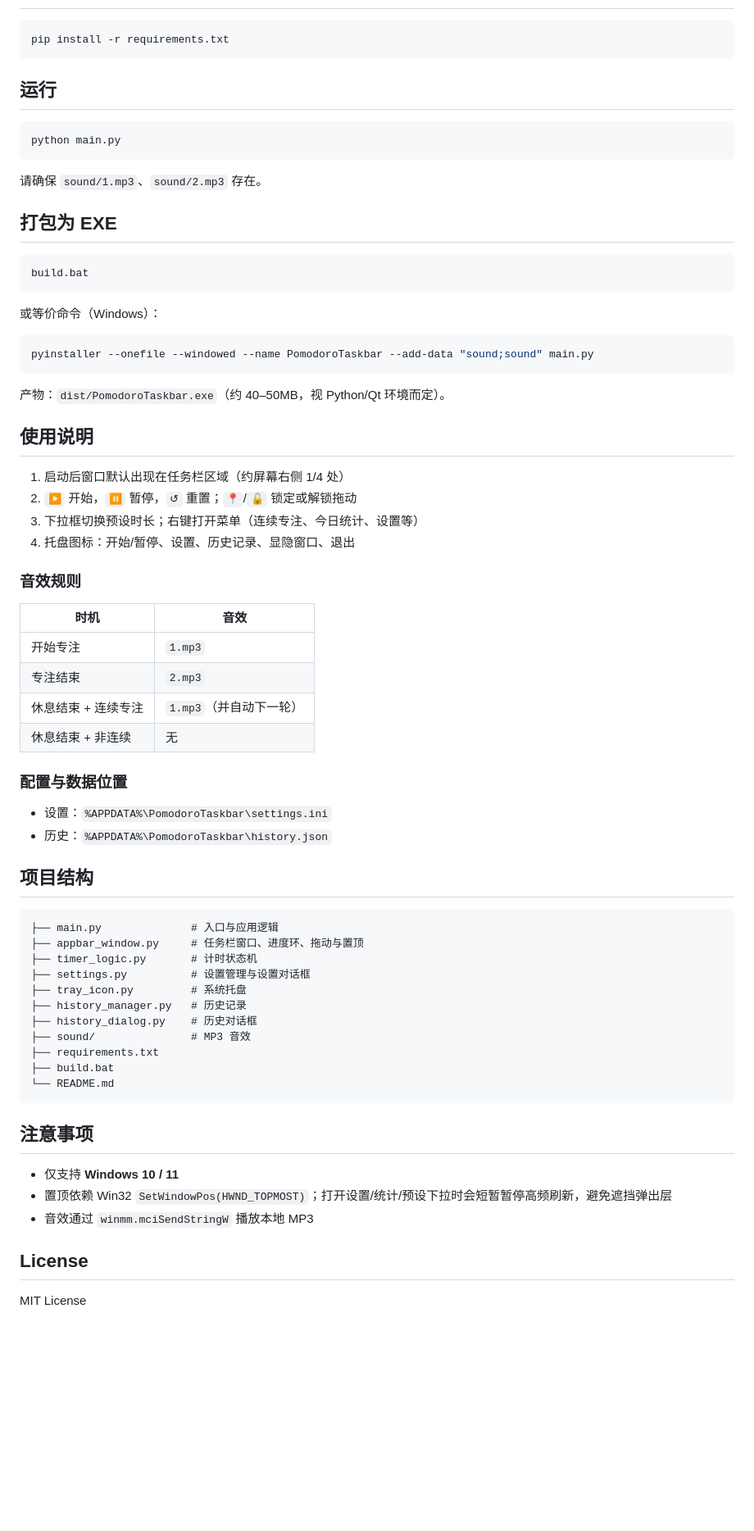
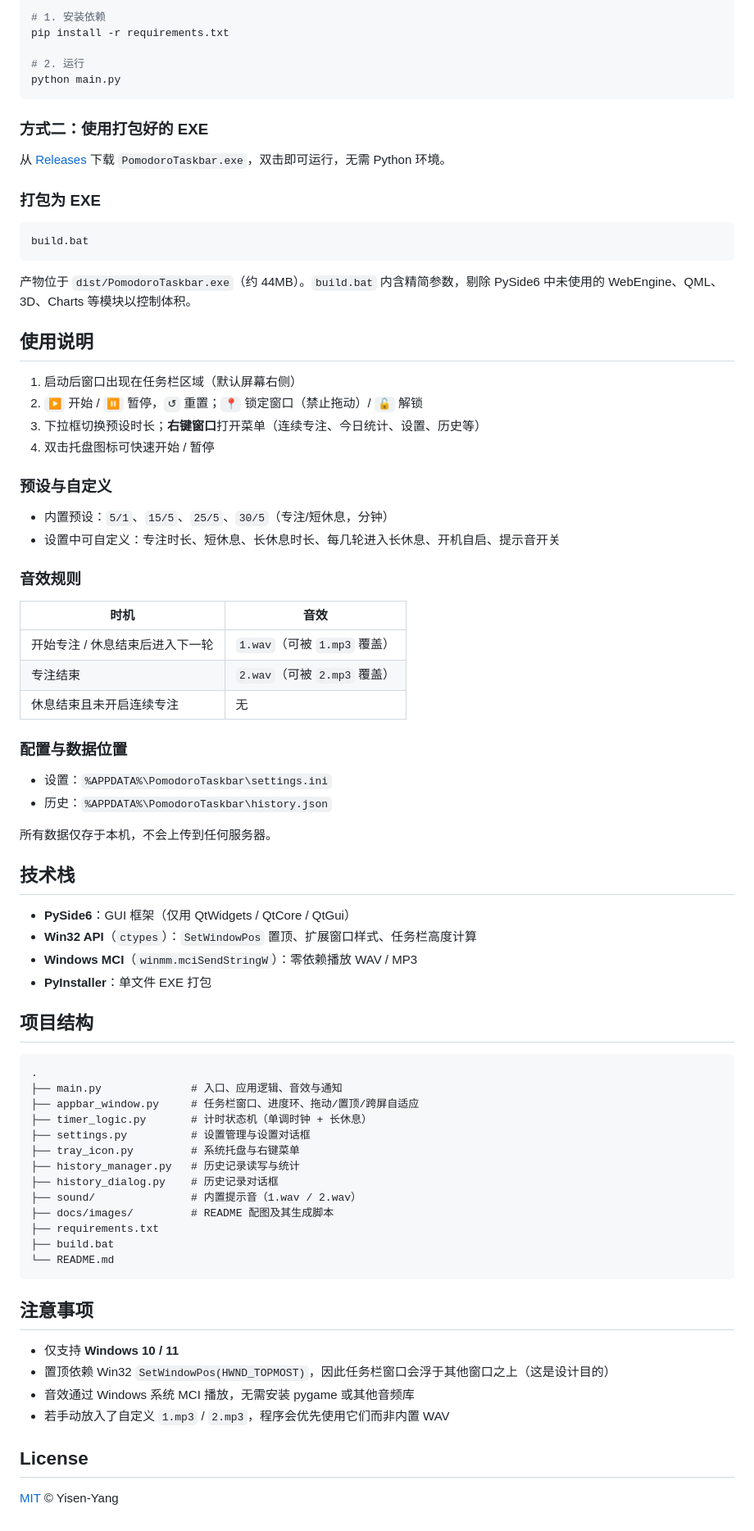
Before and after one commit to Yisen-Yang/TaskbarPomodoro, a Markdown page: README.md, the part around one of its changes. Shown at 82% size. Drawn GitHub-style; blank space fills up the shorter version.

````diff
--- a/README.md
+++ b/README.md
@@ -25,62 +48,71 @@
 
 ```bash
+# 1. 安装依赖
 pip install -r requirements.txt
-```
 
-## 运行
-
-```bash
+# 2. 运行
 python main.py
 ```
 
-请确保 `sound/1.mp3`、`sound/2.mp3` 存在。
+### 方式二：使用打包好的 EXE
 
-## 打包为 EXE
+从 [Releases](../../releases) 下载 `PomodoroTaskbar.exe`，双击即可运行，无需 Python 环境。
 
-```bash
+### 打包为 EXE
+
+```bat
 build.bat
 ```
 
-或等价命令（Windows）：
-
-```bash
-pyinstaller --onefile --windowed --name PomodoroTaskbar --add-data "sound;sound" main.py
-```
-
-产物：`dist/PomodoroTaskbar.exe`（约 40–50MB，视 Python/Qt 环境而定）。
+产物位于 `dist/PomodoroTaskbar.exe`（约 44MB）。`build.bat` 内含精简参数，剔除 PySide6 中未使用的 WebEngine、QML、3D、Charts 等模块以控制体积。
 
 ## 使用说明
 
-1. 启动后窗口默认出现在任务栏区域（约屏幕右侧 1/4 处）
-2. `▶` 开始，`⏸` 暂停，`↺` 重置；`📍`/`🔓` 锁定或解锁拖动
-3. 下拉框切换预设时长；右键打开菜单（连续专注、今日统计、设置等）
-4. 托盘图标：开始/暂停、设置、历史记录、显隐窗口、退出
+1. 启动后窗口出现在任务栏区域（默认屏幕右侧）
+2. `▶` 开始 / `⏸` 暂停，`↺` 重置；`📍` 锁定窗口（禁止拖动）/ `🔓` 解锁
+3. 下拉框切换预设时长；**右键窗口**打开菜单（连续专注、今日统计、设置、历史等）
+4. 双击托盘图标可快速开始 / 暂停
+
+### 预设与自定义
+
+- 内置预设：`5/1`、`15/5`、`25/5`、`30/5`（专注/短休息，分钟）
+- 设置中可自定义：专注时长、短休息、长休息时长、每几轮进入长休息、开机自启、提示音开关
 
 ### 音效规则
 
 | 时机 | 音效 |
 |------|------|
-| 开始专注 | `1.mp3` |
-| 专注结束 | `2.mp3` |
-| 休息结束 + 连续专注 | `1.mp3`（并自动下一轮） |
-| 休息结束 + 非连续 | 无 |
+| 开始专注 / 休息结束后进入下一轮 | `1.wav`（可被 `1.mp3` 覆盖） |
+| 专注结束 | `2.wav`（可被 `2.mp3` 覆盖） |
+| 休息结束且未开启连续专注 | 无 |
 
 ### 配置与数据位置
 
 - 设置：`%APPDATA%\PomodoroTaskbar\settings.ini`
 - 历史：`%APPDATA%\PomodoroTaskbar\history.json`
 
+所有数据仅存于本机，不会上传到任何服务器。
+
+## 技术栈
+
+- **PySide6**：GUI 框架（仅用 QtWidgets / QtCore / QtGui）
+- **Win32 API**（`ctypes`）：`SetWindowPos` 置顶、扩展窗口样式、任务栏高度计算
+- **Windows MCI**（`winmm.mciSendStringW`）：零依赖播放 WAV / MP3
+- **PyInstaller**：单文件 EXE 打包
+
 ## 项目结构
 
 ```
-├── main.py              # 入口与应用逻辑
-├── appbar_window.py     # 任务栏窗口、进度环、拖动与置顶
-├── timer_logic.py       # 计时状态机
+.
+├── main.py              # 入口、应用逻辑、音效与通知
+├── appbar_window.py     # 任务栏窗口、进度环、拖动/置顶/跨屏自适应
+├── timer_logic.py       # 计时状态机（单调时钟 + 长休息）
 ├── settings.py          # 设置管理与设置对话框
-├── tray_icon.py         # 系统托盘
-├── history_manager.py   # 历史记录
-├── history_dialog.py    # 历史对话框
-├── sound/               # MP3 音效
+├── tray_icon.py         # 系统托盘与右键菜单
+├── history_manager.py   # 历史记录读写与统计
+├── history_dialog.py    # 历史记录对话框
+├── sound/               # 内置提示音（1.wav / 2.wav）
+├── docs/images/         # README 配图及其生成脚本
 ├── requirements.txt
 ├── build.bat
 └── README.md
@@ -89,9 +121,10 @@ pyinstaller --onefile --windowed --name PomodoroTaskbar --add-data "sound;sound"
 ## 注意事项
 
 - 仅支持 **Windows 10 / 11**
-- 置顶依赖 Win32 `SetWindowPos(HWND_TOPMOST)`；打开设置/统计/预设下拉时会短暂暂停高频刷新，避免遮挡弹出层
-- 音效通过 `winmm.mciSendStringW` 播放本地 MP3
+- 置顶依赖 Win32 `SetWindowPos(HWND_TOPMOST)`，因此任务栏窗口会浮于其他窗口之上（这是设计目的）
+- 音效通过 Windows 系统 MCI 播放，无需安装 pygame 或其他音频库
+- 若手动放入了自定义 `1.mp3` / `2.mp3`，程序会优先使用它们而非内置 WAV
 
 ## License
 
-MIT License
+[MIT](LICENSE) © Yisen-Yang
````
Also changed, not shown: other parts of README.md (+40 -17 lines), docs/images/hero.png (added), docs/images/states.png (added), 2 other files.
